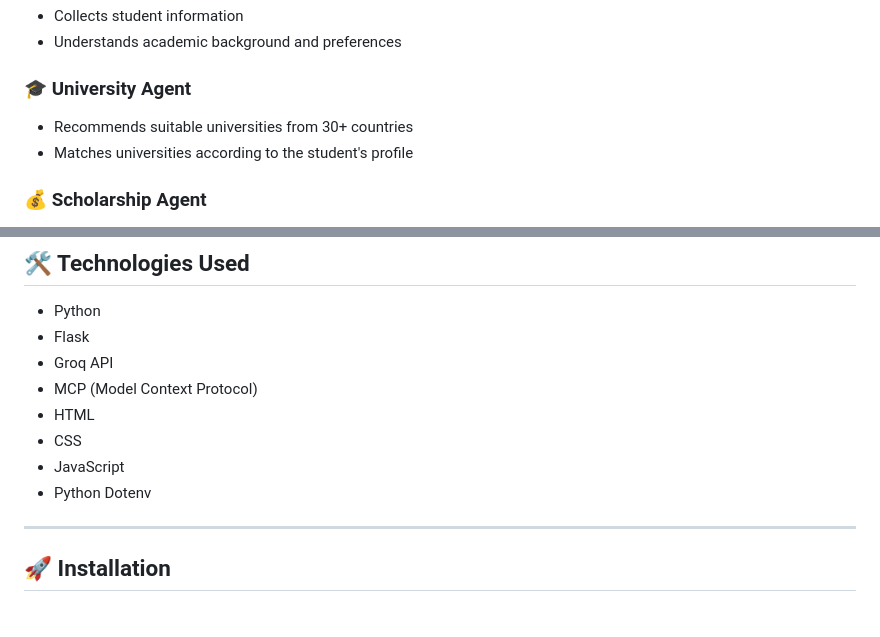
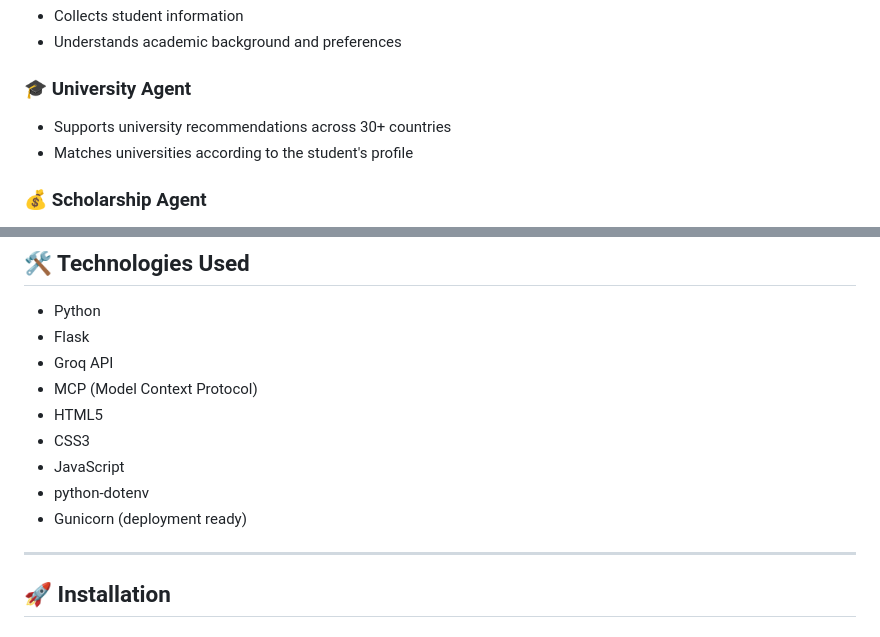
Before and after one commit to laibaazeem3250-ship-it/RoshniAI, a Markdown page: README.md, 2 parts joined by grey strips. Rendered like a GitHub page.

Commit message:
Improve README documentation

```diff
--- a/README.md
+++ b/README.md
@@ -22,7 +22,7 @@ RoshniAI is a Multi-Agent AI system that helps students discover universities an
 - Understands academic background and preferences
 
 ### 🎓 University Agent
-- Recommends suitable universities from 30+ countries
+- Supports university recommendations across 30+ countries
 - Matches universities according to the student's profile
 
 ### 💰 Scholarship Agent
@@ -79,10 +79,11 @@ Pakistan, USA, UK, Canada, Australia, Germany, Turkey, Malaysia, Japan, China, S
 - Flask
 - Groq API
 - MCP (Model Context Protocol)
-- HTML
-- CSS
+- HTML5
+- CSS3
 - JavaScript
-- Python Dotenv
+- python-dotenv
+- Gunicorn (deployment ready)
 
 ---
 
```
